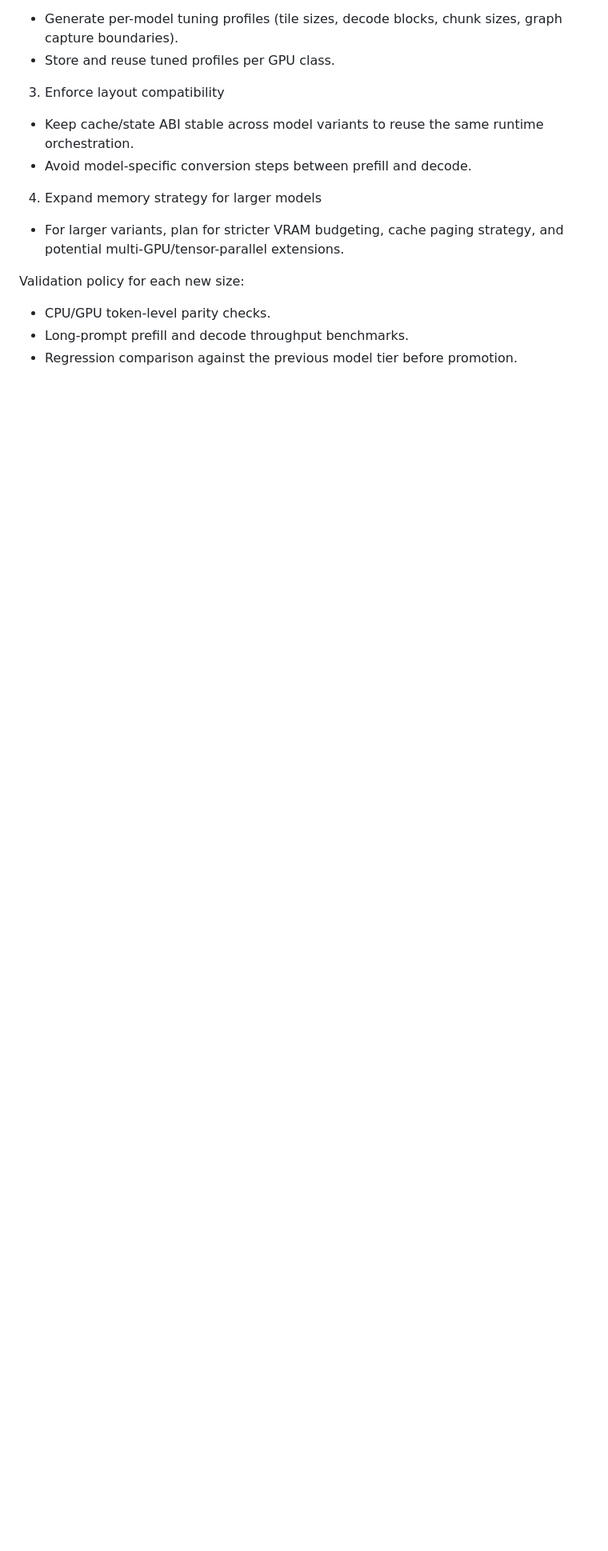
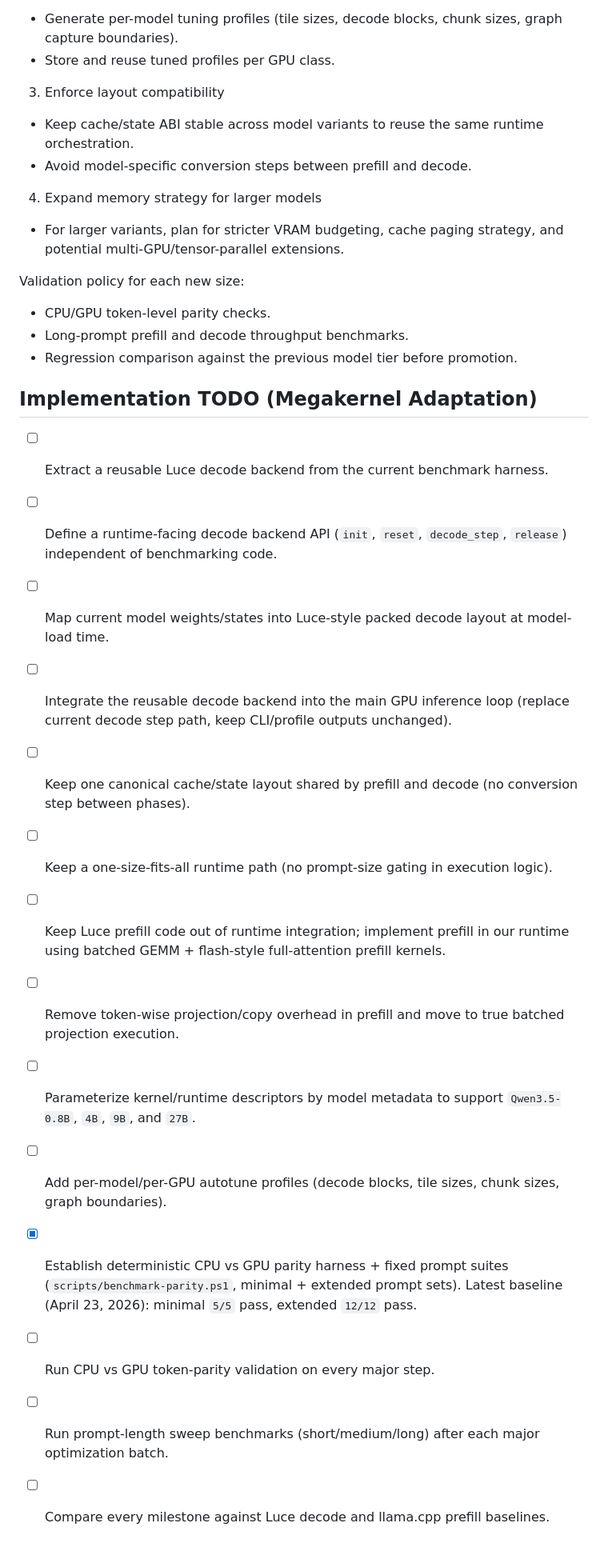
Before and after one commit to Danmoreng/qwen35x, a Markdown page: docs/development_plan.md, the part around the change. Shown at 80% size. Drawn GitHub-style; blank space fills up the shorter version.

Commit message:
docs: add megakernel TODOs and parity progress

```diff
--- a/docs/development_plan.md
+++ b/docs/development_plan.md
@@ -173,3 +173,20 @@ Validation policy for each new size:
 - CPU/GPU token-level parity checks.
 - Long-prompt prefill and decode throughput benchmarks.
 - Regression comparison against the previous model tier before promotion.
+
+## Implementation TODO (Megakernel Adaptation)
+
+- [ ] Extract a reusable Luce decode backend from the current benchmark harness.
+- [ ] Define a runtime-facing decode backend API (`init`, `reset`, `decode_step`, `release`) independent of benchmarking code.
+- [ ] Map current model weights/states into Luce-style packed decode layout at model-load time.
+- [ ] Integrate the reusable decode backend into the main GPU inference loop (replace current decode step path, keep CLI/profile outputs unchanged).
+- [ ] Keep one canonical cache/state layout shared by prefill and decode (no conversion step between phases).
+- [ ] Keep a one-size-fits-all runtime path (no prompt-size gating in execution logic).
+- [ ] Keep Luce prefill code out of runtime integration; implement prefill in our runtime using batched GEMM + flash-style full-attention prefill kernels.
+- [ ] Remove token-wise projection/copy overhead in prefill and move to true batched projection execution.
+- [ ] Parameterize kernel/runtime descriptors by model metadata to support `Qwen3.5-0.8B`, `4B`, `9B`, and `27B`.
+- [ ] Add per-model/per-GPU autotune profiles (decode blocks, tile sizes, chunk sizes, graph boundaries).
+- [x] Establish deterministic CPU vs GPU parity harness + fixed prompt suites (`scripts/benchmark-parity.ps1`, minimal + extended prompt sets). Latest baseline (April 23, 2026): minimal `5/5` pass, extended `12/12` pass.
+- [ ] Run CPU vs GPU token-parity validation on every major step.
+- [ ] Run prompt-length sweep benchmarks (short/medium/long) after each major optimization batch.
+- [ ] Compare every milestone against Luce decode and llama.cpp prefill baselines.
```
